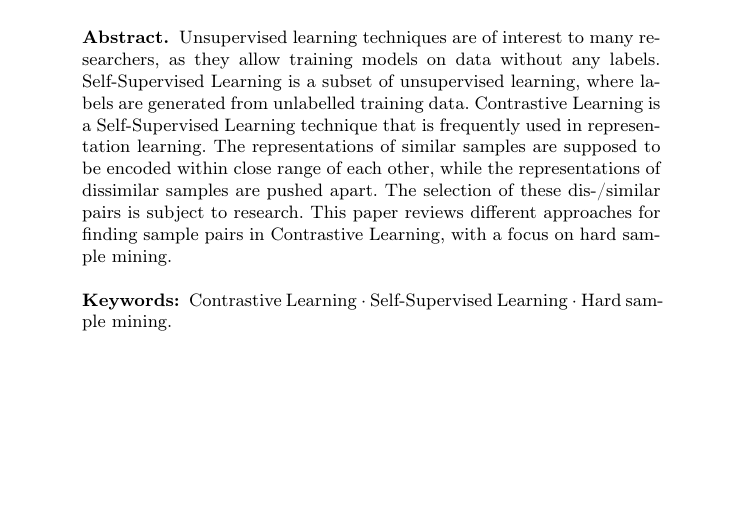
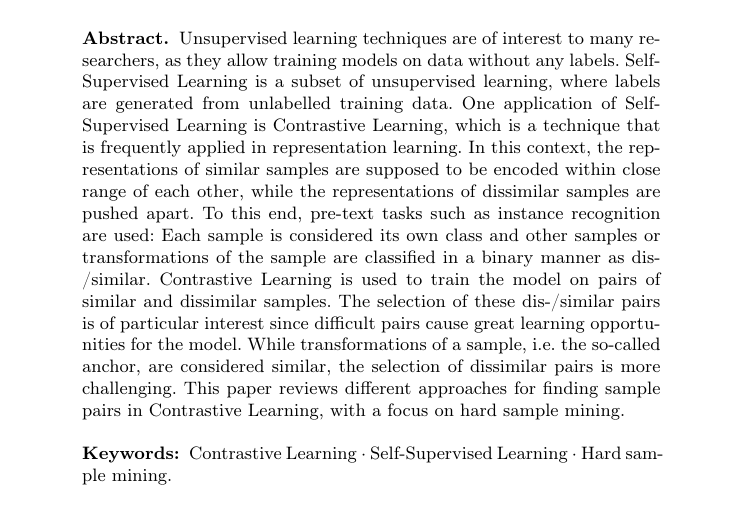
Before and after one commit to KlaraGtknst/master-seminar-ies, a LaTeX thesis (main.tex, which reads sections/introduction/abstract.tex): part of page 1 of 26, cut so that both start at the same text, the shorter picture padded with empty space. Compiled offline with pdfLaTeX.

Commit message:
style: Improve abstract

```diff
--- a/sections/introduction/abstract.tex
+++ b/sections/introduction/abstract.tex
@@ -1,14 +1,26 @@
 \begin{abstract}
     %The abstract should briefly summarize the contents of the paper in
     %150--250 words.
-
+    % unsupervised learning
     Unsupervised learning techniques are of interest to many researchers, as they allow training models on data without any labels.
+    % SSL
     \acl{ssl} is a subset of unsupervised learning, where labels are generated from unlabelled training data.
-    \acl{cl} is a \acl{ssl} technique that is frequently used in representation learning.
-    The representations of similar samples are supposed to be encoded within close range of each other,
+    % CL
+    One application of \acl{ssl} is \acl{cl}, which is a technique that is frequently applied in representation learning.
+    % representation learning
+    In this context, the representations of similar samples are supposed to be encoded within close range of each other,
     while the representations of dissimilar samples are pushed apart.
-    The selection of these dis-/similar pairs is subject to research.
+    % instance recognition
+    To this end, pre-text tasks such as instance recognition are used:
+    Each sample is considered its own class and other samples or transformations of the sample are classified in a binary manner as dis-/similar.
+    % dis-/similar pairs
+    \acl{cl} is used to train the model on pairs of similar and dissimilar samples.
+    The selection of these dis-/similar pairs is of particular interest
+    since difficult pairs cause great learning opportunities for the model.
+    While transformations of a sample, i.e. the so-called anchor, are considered similar,
+    the selection of dissimilar pairs is more challenging.
+    % this paper
     This paper reviews different approaches for finding sample pairs in \acl{cl}, with a focus on hard sample mining.
 
     \keywords{\acl{cl}  \and \acl{ssl} \and Hard sample mining.}
-    \end{abstract}
+\end{abstract}
```
